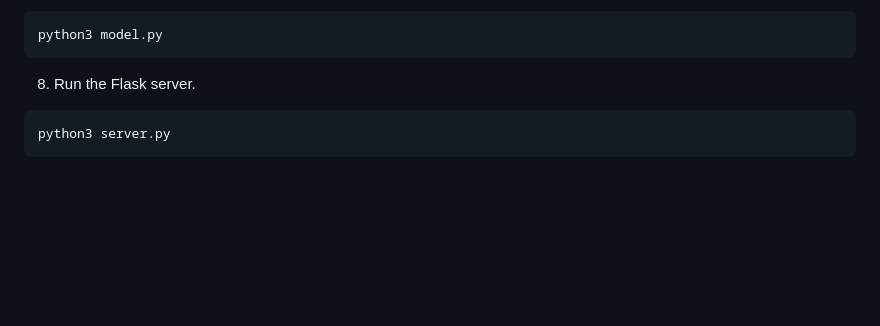
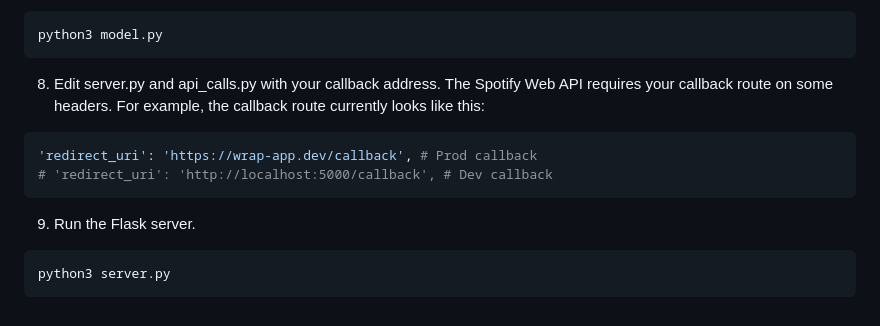
Before and after one commit to emikobell/wrap-app, a Markdown page: README.md, the part around the change. GitHub-like rendering; blank space fills up the shorter version.

````diff
--- a/README.md
+++ b/README.md
@@ -121,7 +121,14 @@ createdb spotify-data
 python3 model.py
 ```
 
-8. Run the Flask server.
+8. Edit server.py and api_calls.py with your callback address. The Spotify Web API requires your callback route on some headers.
+For example, the callback route currently looks like this:
+```python
+'redirect_uri': 'https://wrap-app.dev/callback', # Prod callback
+# 'redirect_uri': 'http://localhost:5000/callback', # Dev callback
+```
+
+9. Run the Flask server.
 ```zsh
 python3 server.py
 ```
````
